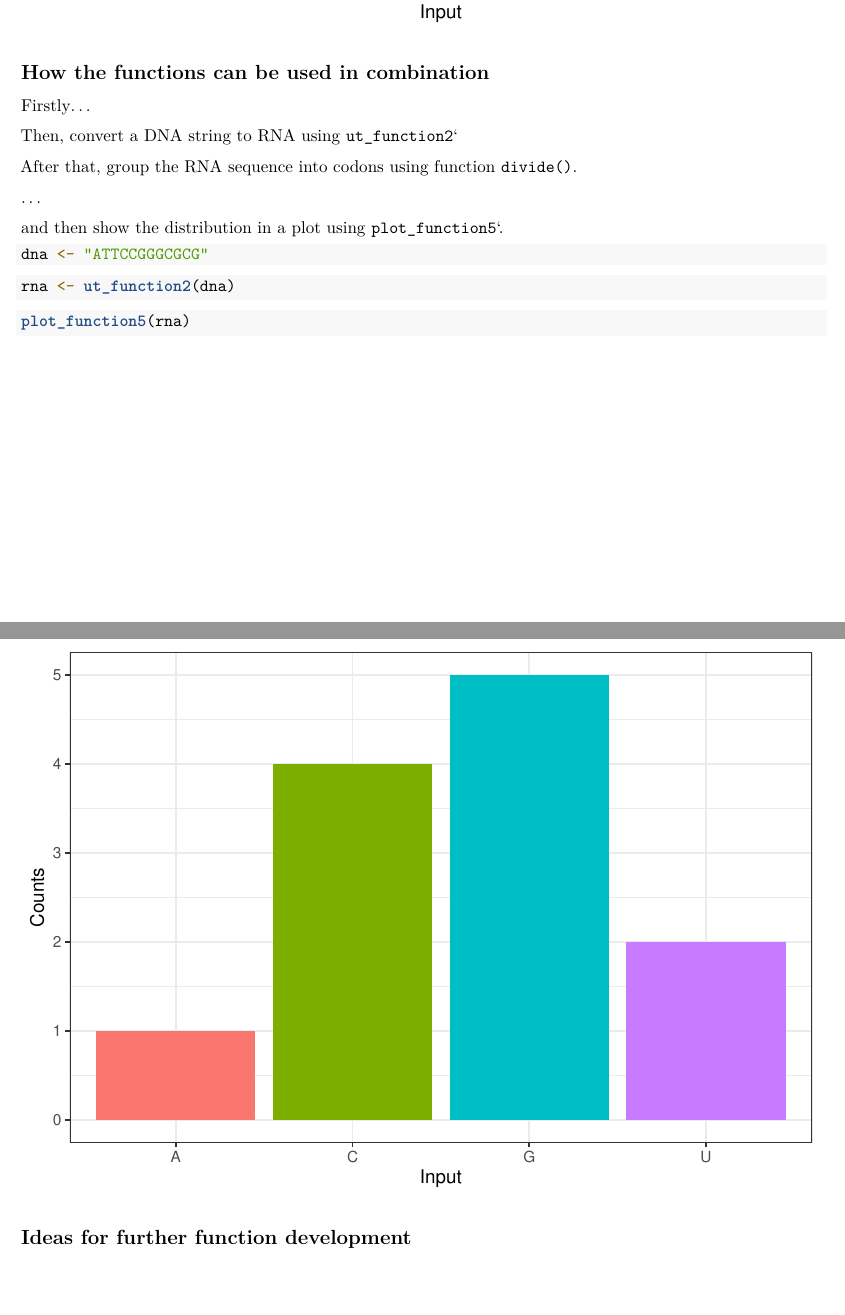
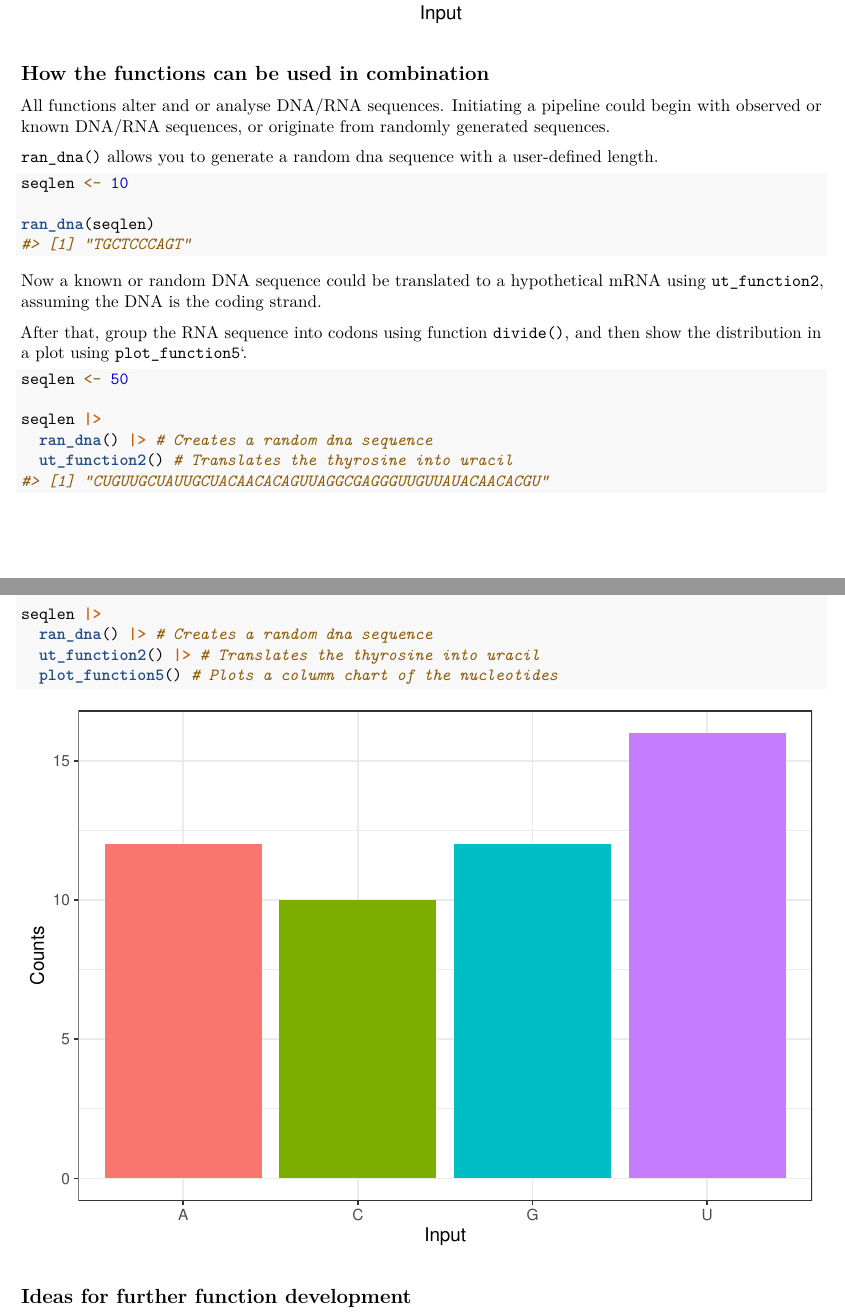
Before and after one commit to rforbiodatascience24/group_6_package_snail, an R Markdown document (vignettes/Dogmasnail.Rmd): two parts of pages 3 and 4 of 4, joined at a grey line, cut so that both start at the same text, the shorter picture padded with empty space. Rendered offline with R 4.5, knitr and Pandoc, then LaTeX, with nearby package versions; code that draws random numbers runs with fixed seeds of ours.

Commit message:
Lets go, Lasse is now done.

````diff
--- a/vignettes/Dogmasnail.Rmd
+++ b/vignettes/Dogmasnail.Rmd
@@ -82,26 +93,35 @@ plot_function5(AA)
 
 ## How the functions can be used in combination
 
-Firstly...
+All functions alter and or analyse DNA/RNA sequences. Initiating a pipeline could begin with observed or known DNA/RNA sequences, or originate from randomly generated sequences.
 
-Then, convert a DNA string to RNA using `ut_function2`\`
-
-After that, group the RNA sequence into codons using function `divide()`.
-
-...
-
-and then show the distribution in a plot using `plot_function5`\`.
+`ran_dna()` allows you to generate a random dna sequence with a user-defined length.
 
 ```{r}
-dna <- "ATTCCGGGCGCG"
+seqlen <- 10
+
+ran_dna(seqlen)
+```
+
+Now a known or random DNA sequence could be translated to a hypothetical mRNA using `ut_function2`, assuming the DNA is the coding strand.
+
+After that, group the RNA sequence into codons using function `divide()`, and then show the distribution in a plot using `plot_function5`\`.
+
+```{r}
+seqlen <- 50
+
+seqlen |>
+  ran_dna() |> # Creates a random dna sequence
+  ut_function2() # Translates the thyrosine into uracil
 ```
 
 ```{r}
-rna <- ut_function2(dna)
-```
+seqlen <- 50
 
-```{r}
-plot_function5(rna)
+seqlen |>
+  ran_dna() |> # Creates a random dna sequence
+  ut_function2() |> # Translates the thyrosine into uracil
+  plot_function5() # Plots a column chart of the nucleotides
 ```
 
 ## Ideas for further function development
````
Also changed, not shown: R/func1_ran_dna.R (+2 -2 lines), vignettes/Dogmasnail.Rmd (13 more changed lines), 4 other files.
